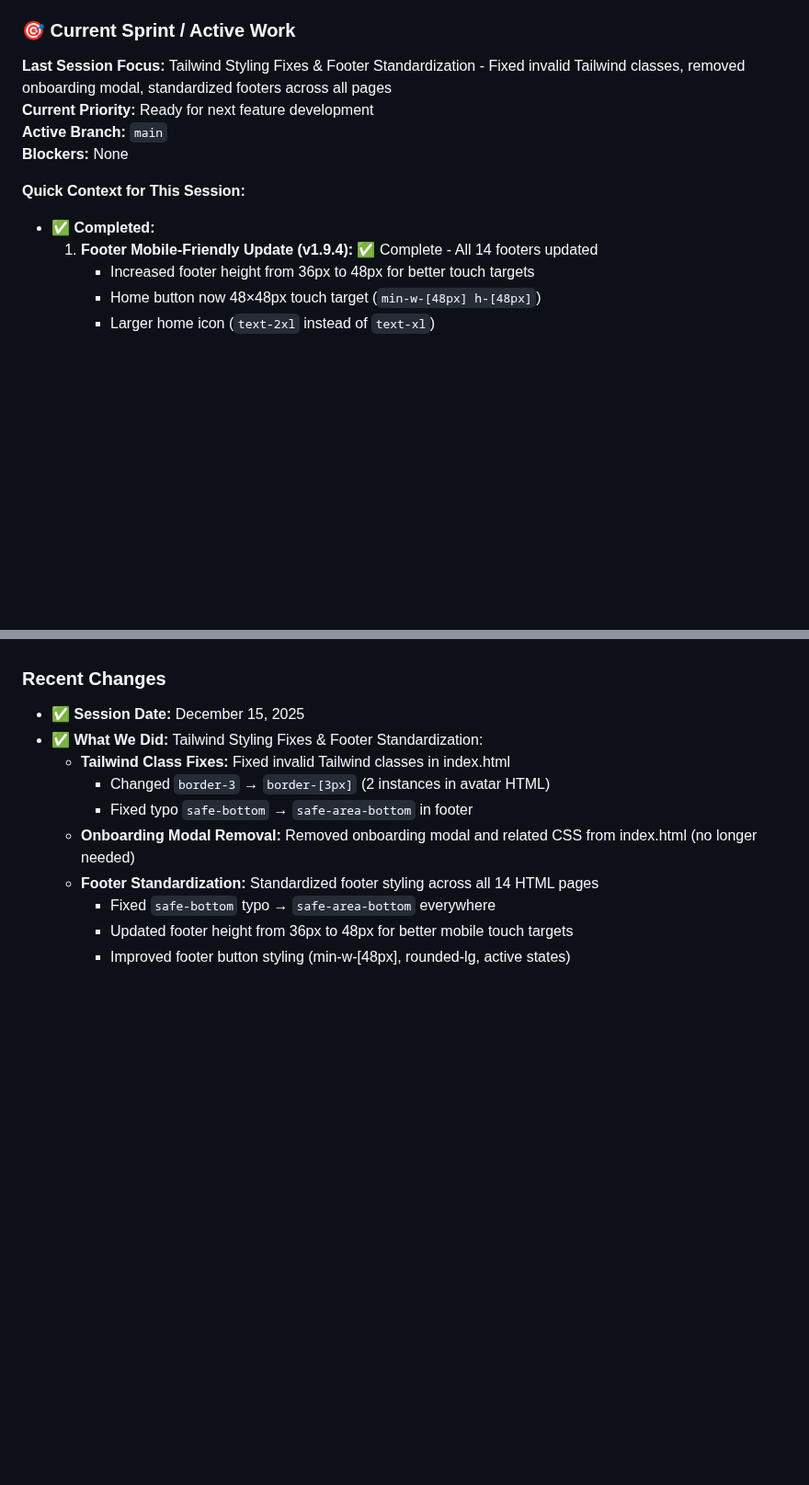
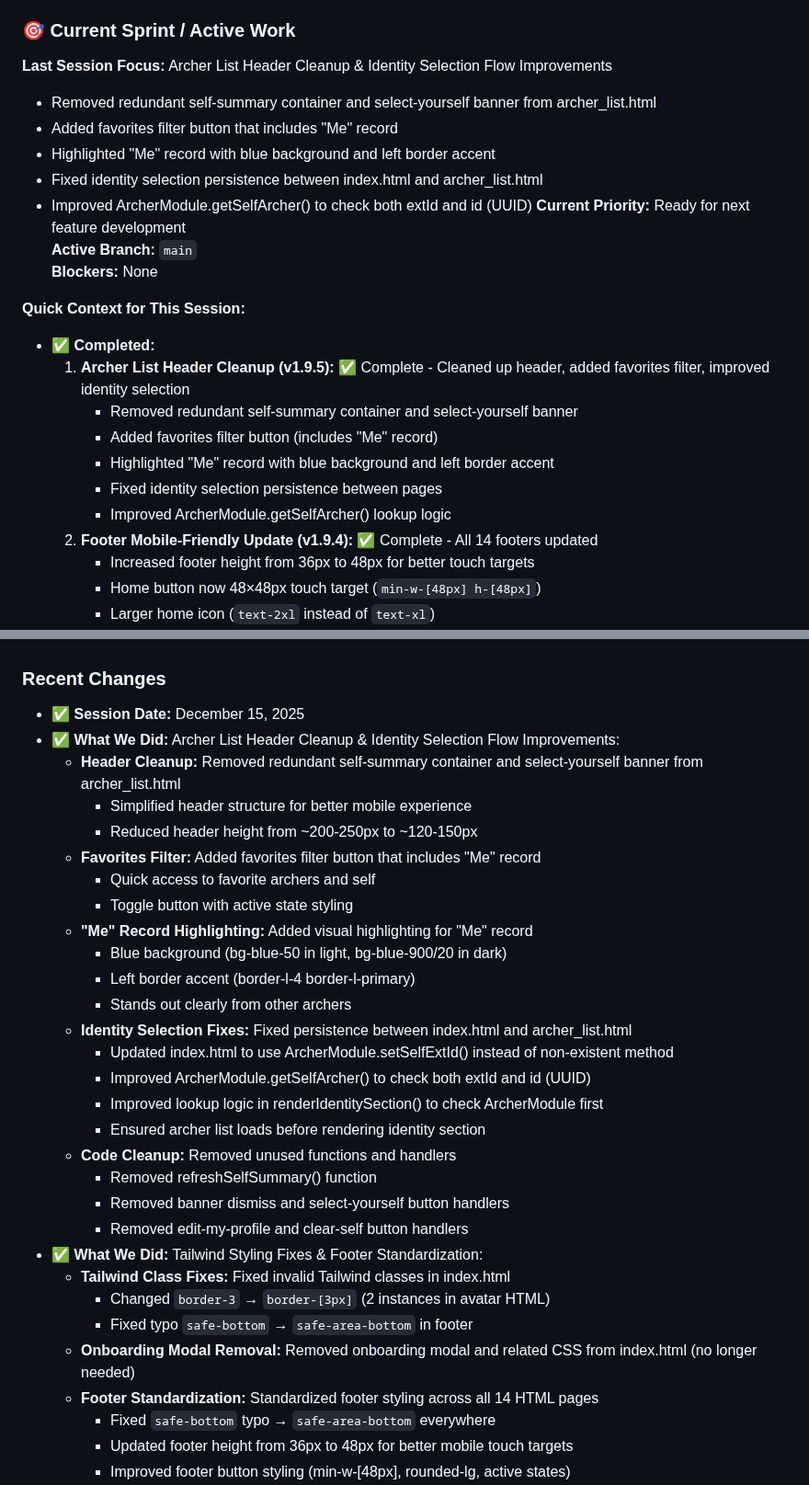
Before and after one commit to Tryentist-1/wdv, a Markdown page: 01-SESSION_QUICK_START.md, 2 parts joined by grey strips. Shown at 92% size. Drawn GitHub-style; blank space fills up the shorter version.

Commit message:
docs: Update session quick start with archer list header cleanup changes

```diff
--- a/01-SESSION_QUICK_START.md
+++ b/01-SESSION_QUICK_START.md
@@ -75,14 +75,25 @@
 
 ### 🎯 Current Sprint / Active Work
 
-**Last Session Focus:** Tailwind Styling Fixes & Footer Standardization - Fixed invalid Tailwind classes, removed onboarding modal, standardized footers across all pages
+**Last Session Focus:** Archer List Header Cleanup & Identity Selection Flow Improvements
+- Removed redundant self-summary container and select-yourself banner from archer_list.html
+- Added favorites filter button that includes "Me" record
+- Highlighted "Me" record with blue background and left border accent
+- Fixed identity selection persistence between index.html and archer_list.html
+- Improved ArcherModule.getSelfArcher() to check both extId and id (UUID)
 **Current Priority:** Ready for next feature development
 **Active Branch:** `main`
 **Blockers:** None
 
 **Quick Context for This Session:**
 - ✅ **Completed:**
-  1. **Footer Mobile-Friendly Update (v1.9.4):** ✅ Complete - All 14 footers updated
+  1. **Archer List Header Cleanup (v1.9.5):** ✅ Complete - Cleaned up header, added favorites filter, improved identity selection
+     - Removed redundant self-summary container and select-yourself banner
+     - Added favorites filter button (includes "Me" record)
+     - Highlighted "Me" record with blue background and left border accent
+     - Fixed identity selection persistence between pages
+     - Improved ArcherModule.getSelfArcher() lookup logic
+  2. **Footer Mobile-Friendly Update (v1.9.4):** ✅ Complete - All 14 footers updated
      - Increased footer height from 36px to 48px for better touch targets
      - Home button now 48×48px touch target (`min-w-[48px] h-[48px]`)
      - Larger home icon (`text-2xl` instead of `text-xl`)
@@ -282,6 +289,26 @@
 
 ### Recent Changes
 - ✅ **Session Date:** December 15, 2025
+- ✅ **What We Did:** Archer List Header Cleanup & Identity Selection Flow Improvements:
+  - **Header Cleanup:** Removed redundant self-summary container and select-yourself banner from archer_list.html
+    - Simplified header structure for better mobile experience
+    - Reduced header height from ~200-250px to ~120-150px
+  - **Favorites Filter:** Added favorites filter button that includes "Me" record
+    - Quick access to favorite archers and self
+    - Toggle button with active state styling
+  - **"Me" Record Highlighting:** Added visual highlighting for "Me" record
+    - Blue background (bg-blue-50 in light, bg-blue-900/20 in dark)
+    - Left border accent (border-l-4 border-l-primary)
+    - Stands out clearly from other archers
+  - **Identity Selection Fixes:** Fixed persistence between index.html and archer_list.html
+    - Updated index.html to use ArcherModule.setSelfExtId() instead of non-existent method
+    - Improved ArcherModule.getSelfArcher() to check both extId and id (UUID)
+    - Improved lookup logic in renderIdentitySection() to check ArcherModule first
+    - Ensured archer list loads before rendering identity section
+  - **Code Cleanup:** Removed unused functions and handlers
+    - Removed refreshSelfSummary() function
+    - Removed banner dismiss and select-yourself button handlers
+    - Removed edit-my-profile and clear-self button handlers
 - ✅ **What We Did:** Tailwind Styling Fixes & Footer Standardization:
   - **Tailwind Class Fixes:** Fixed invalid Tailwind classes in index.html
     - Changed `border-3` → `border-[3px]` (2 instances in avatar HTML)
```
Also changed, not shown: other parts of 01-SESSION_QUICK_START.md (+7 -9 lines).
